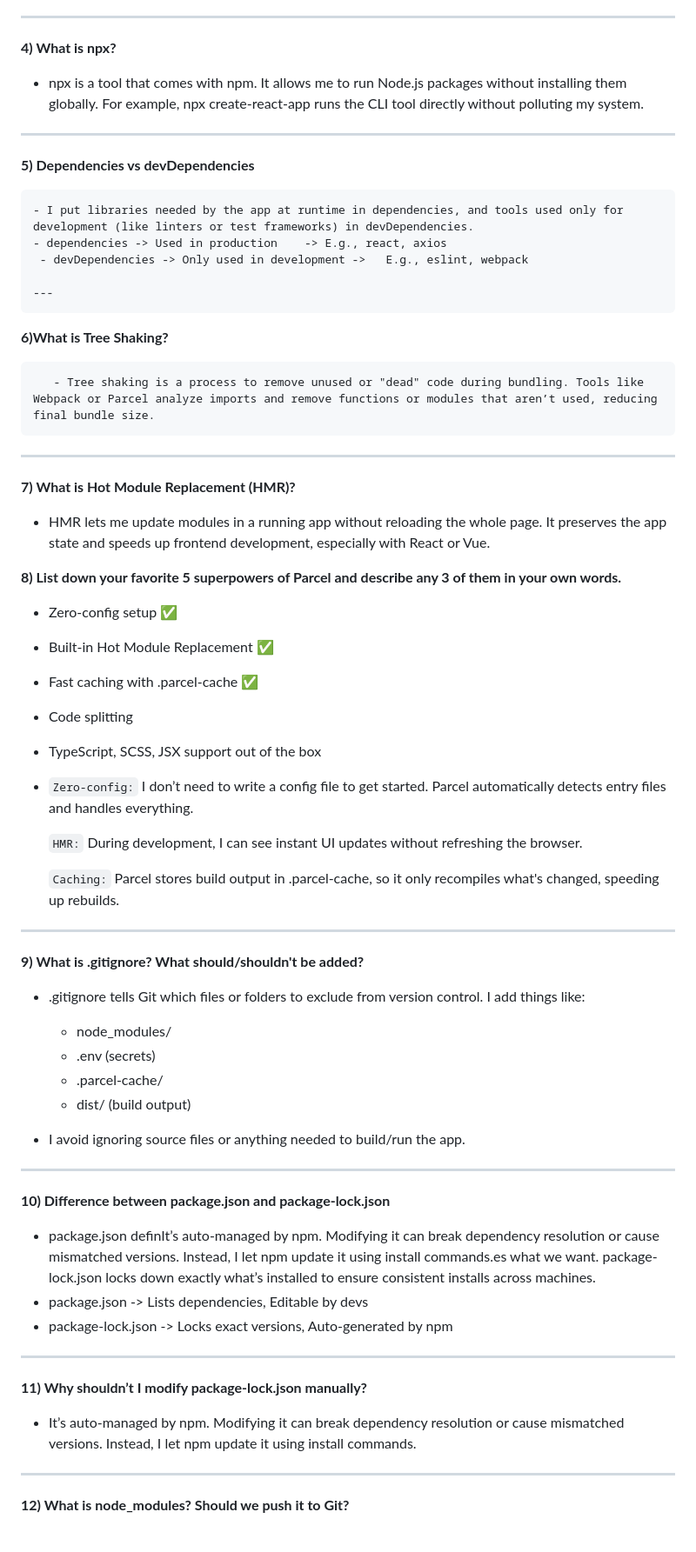
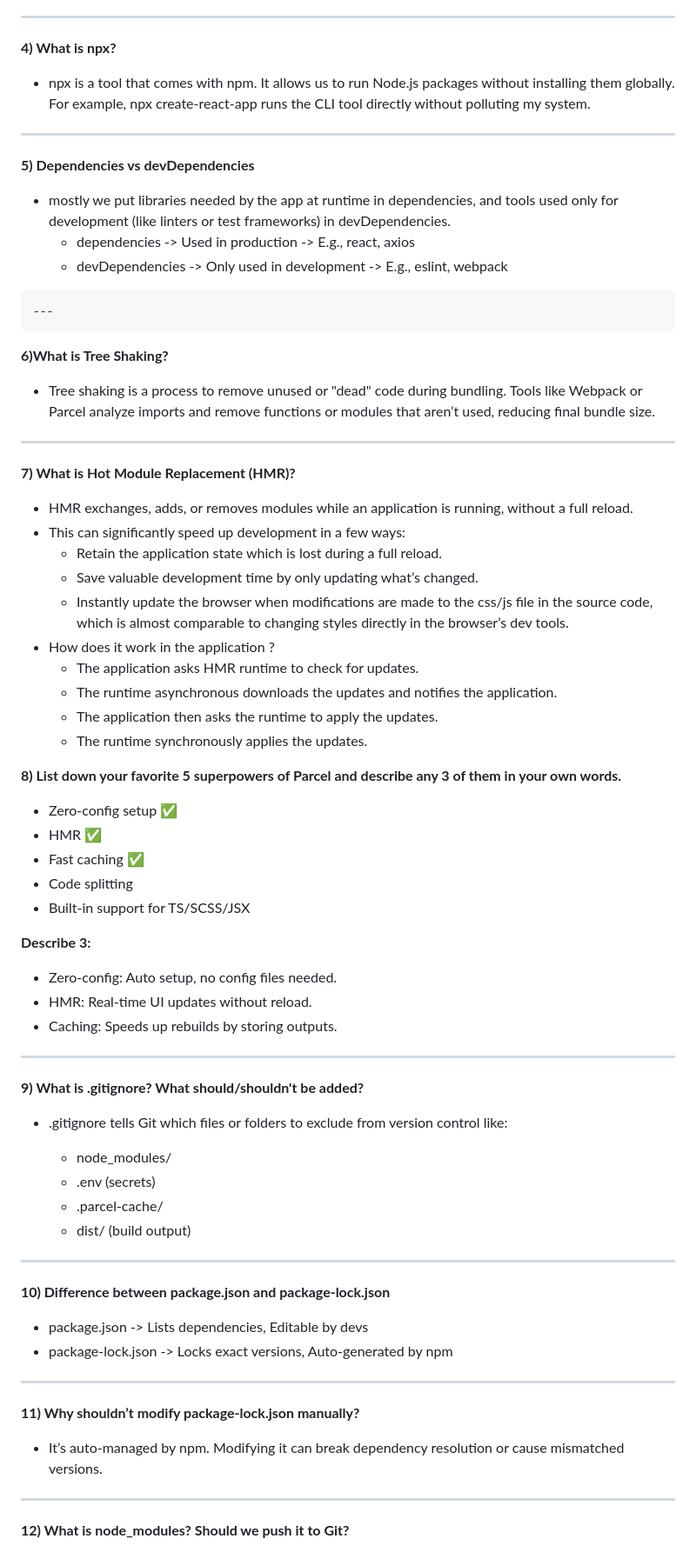
Before and after one commit to virashreejadhav/Namaste-React, a Markdown page: Episode 02 Igniting Our App/Assignment-02.md, the part around one of its changes. Shown at 87% size. GitHub-like rendering.

```diff
--- a/Episode 02 Igniting Our App/Assignment-02.md
+++ b/Episode 02 Igniting Our App/Assignment-02.md
@@ -51,62 +51,70 @@
 
    **4)  What is npx?**
 
-   - npx is a tool that comes with npm. It allows me to run Node.js packages without installing them globally. For example, npx create-react-app runs the CLI tool directly without polluting my system.
+   - npx is a tool that comes with npm. It allows us to run Node.js packages without installing them globally. For example, npx create-react-app runs the CLI tool directly without polluting my system.
 ---
 
    **5) Dependencies vs devDependencies**
-
-    - I put libraries needed by the app at runtime in dependencies, and tools used only for development (like linters or test frameworks) in devDependencies.
-    - dependencies -> Used in production	-> E.g., react, axios
-     - devDependencies -> Only used in development -> 	E.g., eslint, webpack
+   - mostly we put libraries needed by the app at runtime in dependencies, and tools used only for development (like linters or test frameworks) in devDependencies.
+       - dependencies -> Used in production	-> E.g., react, axios
+       - devDependencies -> Only used in development -> 	E.g., eslint, webpack
 
     ---
 
   **6)What is Tree Shaking?**
 
-       - Tree shaking is a process to remove unused or "dead" code during bundling. Tools like Webpack or Parcel analyze imports and remove functions or modules that aren’t used, reducing final bundle size.
+  - Tree shaking is a process to remove unused or "dead" code during bundling. Tools like Webpack or Parcel analyze imports and remove functions or modules that aren’t used, reducing final bundle size.
 ---
    **7) What is Hot Module Replacement (HMR)?**
 
-   - HMR lets me update modules in a running app without reloading the whole page. It preserves the app state and speeds up frontend development, especially with React or Vue.
+- HMR exchanges, adds, or removes modules while an application is
+ running, without a full reload.
+- This can significantly speed up development in a few ways:
+  - Retain the application state which is lost during a full reload.
+  - Save valuable development time by only updating what’s changed.
+  - Instantly update the browser when modifications are made to the css/js file in the source code, which is almost comparable to changing styles directly in the browser’s dev tools.
+ - How does it work in the application ?
+   - The application asks HMR runtime to check for updates.
+   - The runtime asynchronous downloads the updates and notifies the application.
+   - The application then asks the runtime to apply the updates.
+   -  The runtime synchronously applies the updates.
 
   **8) List down your favorite 5 superpowers of Parcel and describe any 3 of them in your own words.**
+- Zero-config setup ✅
+- HMR ✅
+- Fast caching ✅
+- Code splitting
+- Built-in support for TS/SCSS/JSX
 
-   - Zero-config setup ✅
-- Built-in Hot Module Replacement ✅
-- Fast caching with .parcel-cache ✅
-- Code splitting
-- TypeScript, SCSS, JSX support out of the box
--
-  `Zero-config:` I don’t need to write a config file to get started. Parcel automatically detects entry files and handles everything.
+**Describe 3:**
 
-  `HMR:` During development, I can see instant UI updates without refreshing the browser.
+- Zero-config: Auto setup, no config files needed.
+- HMR: Real-time UI updates without reload.
+- Caching: Speeds up rebuilds by storing outputs.
 
-  `Caching:` Parcel stores build output in .parcel-cache, so it only recompiles what's changed, speeding up rebuilds.
 ---
 
   **9) What is .gitignore? What should/shouldn't be added?**
 
-  - .gitignore tells Git which files or folders to exclude from version control. I add things like:
+  - .gitignore tells Git which files or folders to exclude from version control like:
 
      - node_modules/
      - .env (secrets)
      - .parcel-cache/
      - dist/ (build output)
--  I avoid ignoring source files or anything needed to build/run the app.
+
 ---
 
 **10) Difference between package.json and package-lock.json**
 
-- package.json definIt’s auto-managed by npm. Modifying it can break dependency resolution or cause mismatched versions. Instead, I let npm update it using install commands.es what we want. package-lock.json locks down exactly what’s installed to ensure consistent installs across machines.
 - package.json -> Lists dependencies, Editable by devs
 - package-lock.json -> Locks exact versions, Auto-generated by npm
 
 ---
 
-  **11) Why shouldn’t I modify package-lock.json manually?**
+  **11) Why shouldn’t modify package-lock.json manually?**
 
-  - It’s auto-managed by npm. Modifying it can break dependency resolution or cause mismatched versions. Instead, I let npm update it using install commands.
+  - It’s auto-managed by npm. Modifying it can break dependency resolution or cause mismatched versions.
 
 ---
 
```
Also changed, not shown: other parts of Episode 02 Igniting Our App/Assignment-02.md (+1 -1 lines).
